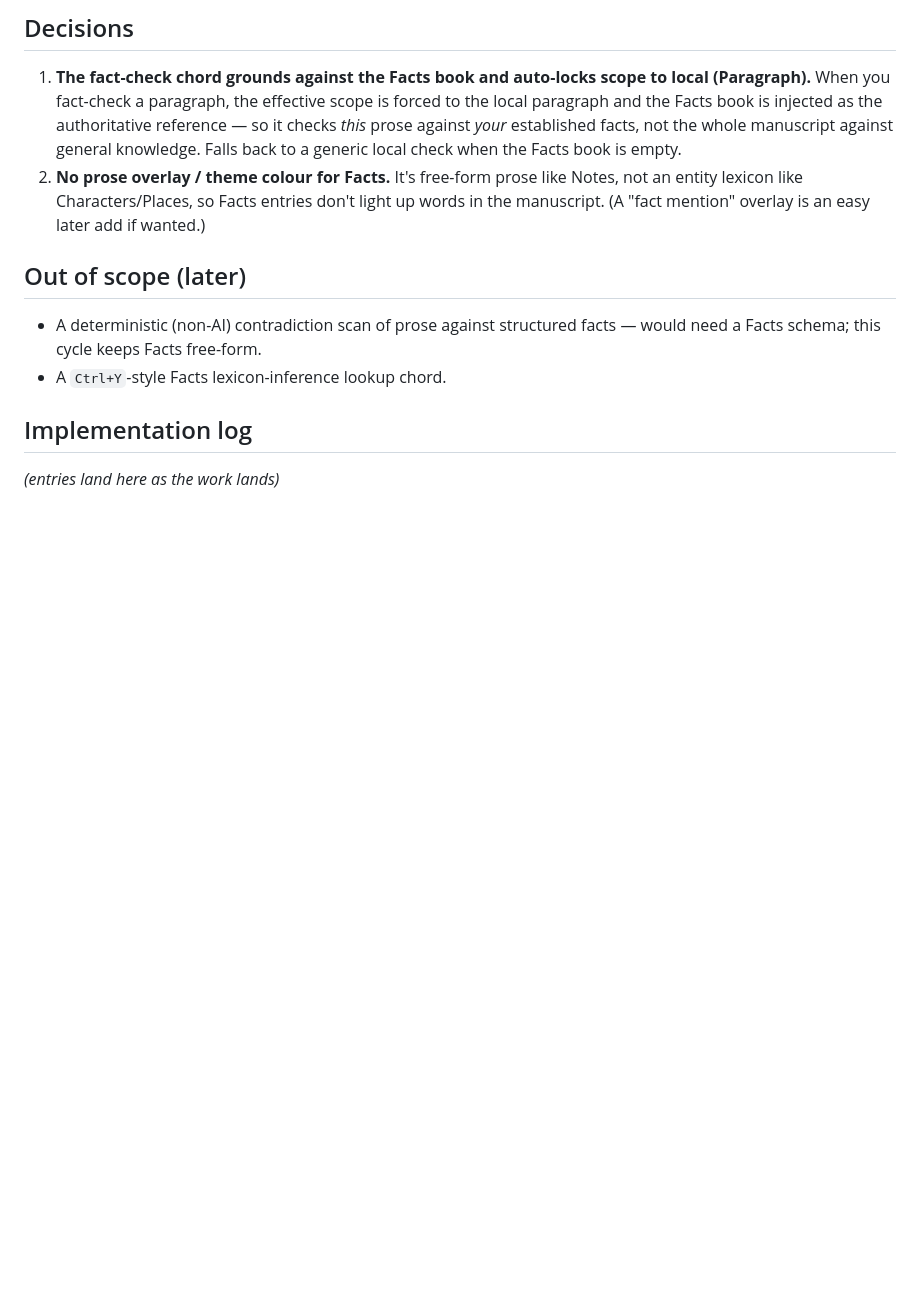
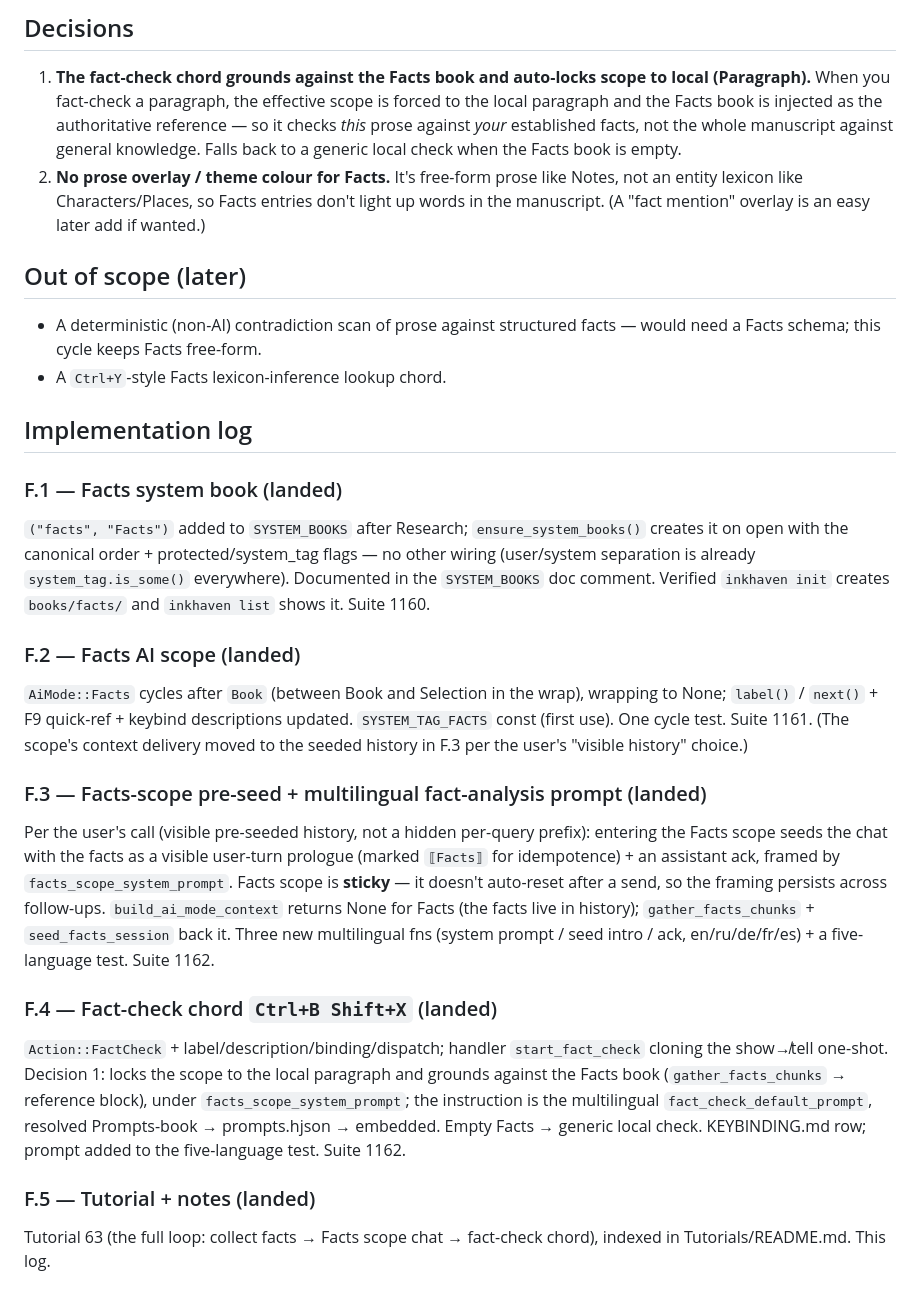
Before and after one commit to vulogov/blackInkhaven, a Markdown page: Documentation/RELEASE_NOTES/1.2.21_PLAN.md, the part around the change. Drawn GitHub-style; blank space fills up the shorter version.

```diff
--- a/Documentation/RELEASE_NOTES/1.2.21_PLAN.md
+++ b/Documentation/RELEASE_NOTES/1.2.21_PLAN.md
@@ -126,4 +126,47 @@ KEYBINDING entries, release-notes implementation log.
 
 ## Implementation log
 
-_(entries land here as the work lands)_
+### F.1 — Facts system book (landed)
+
+`("facts", "Facts")` added to `SYSTEM_BOOKS` after Research;
+`ensure_system_books()` creates it on open with the canonical
+order + protected/system_tag flags — no other wiring (user/system
+separation is already `system_tag.is_some()` everywhere).  Documented
+in the `SYSTEM_BOOKS` doc comment.  Verified `inkhaven init` creates
+`books/facts/` and `inkhaven list` shows it.  Suite 1160.
+
+### F.2 — Facts AI scope (landed)
+
+`AiMode::Facts` cycles after `Book` (between Book and Selection in the
+wrap), wrapping to None; `label()` / `next()` + F9 quick-ref + keybind
+descriptions updated.  `SYSTEM_TAG_FACTS` const (first use).  One
+cycle test.  Suite 1161.  (The scope's context delivery moved to the
+seeded history in F.3 per the user's "visible history" choice.)
+
+### F.3 — Facts-scope pre-seed + multilingual fact-analysis prompt (landed)
+
+Per the user's call (visible pre-seeded history, not a hidden per-query
+prefix): entering the Facts scope seeds the chat with the facts as a
+visible user-turn prologue (marked `⟦Facts⟧` for idempotence) + an
+assistant ack, framed by `facts_scope_system_prompt`.  Facts scope is
+**sticky** — it doesn't auto-reset after a send, so the framing persists
+across follow-ups.  `build_ai_mode_context` returns None for Facts (the
+facts live in history); `gather_facts_chunks` + `seed_facts_session`
+back it.  Three new multilingual fns (system prompt / seed intro / ack,
+en/ru/de/fr/es) + a five-language test.  Suite 1162.
+
+### F.4 — Fact-check chord `Ctrl+B Shift+X` (landed)
+
+`Action::FactCheck` + label/description/binding/dispatch; handler
+`start_fact_check` cloning the show↛tell one-shot.  Decision 1: locks
+the scope to the local paragraph and grounds against the Facts book
+(`gather_facts_chunks` → reference block), under
+`facts_scope_system_prompt`; the instruction is the multilingual
+`fact_check_default_prompt`, resolved Prompts-book → prompts.hjson →
+embedded.  Empty Facts → generic local check.  KEYBINDING.md row;
+prompt added to the five-language test.  Suite 1162.
+
+### F.5 — Tutorial + notes (landed)
+
+Tutorial 63 (the full loop: collect facts → Facts scope chat →
+fact-check chord), indexed in Tutorials/README.md.  This log.
```
Also changed, not shown: Documentation/Tutorials/63-facts-and-fact-checking.md (added, +132 -0 lines), Documentation/Tutorials/README.md (+1 -0 lines).
